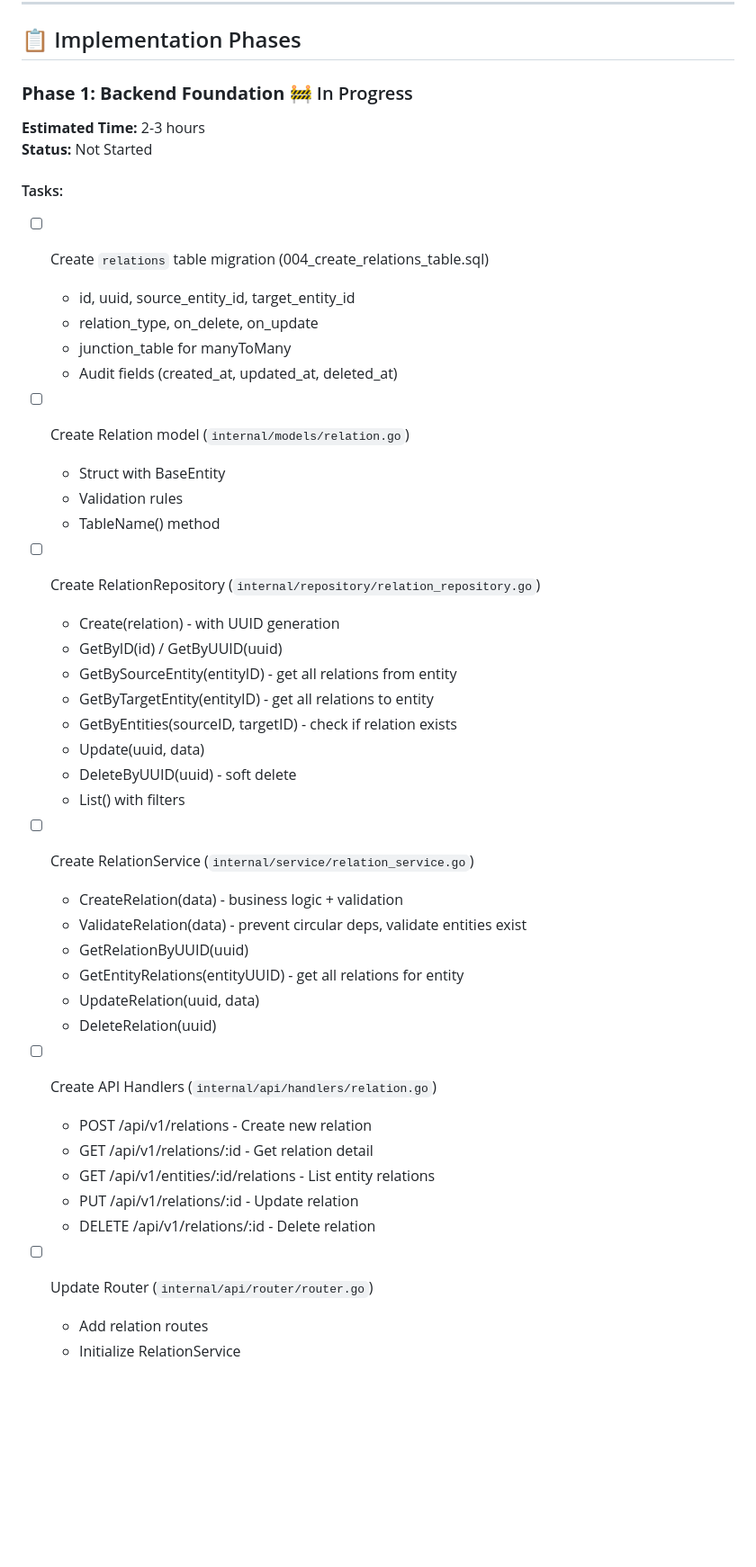
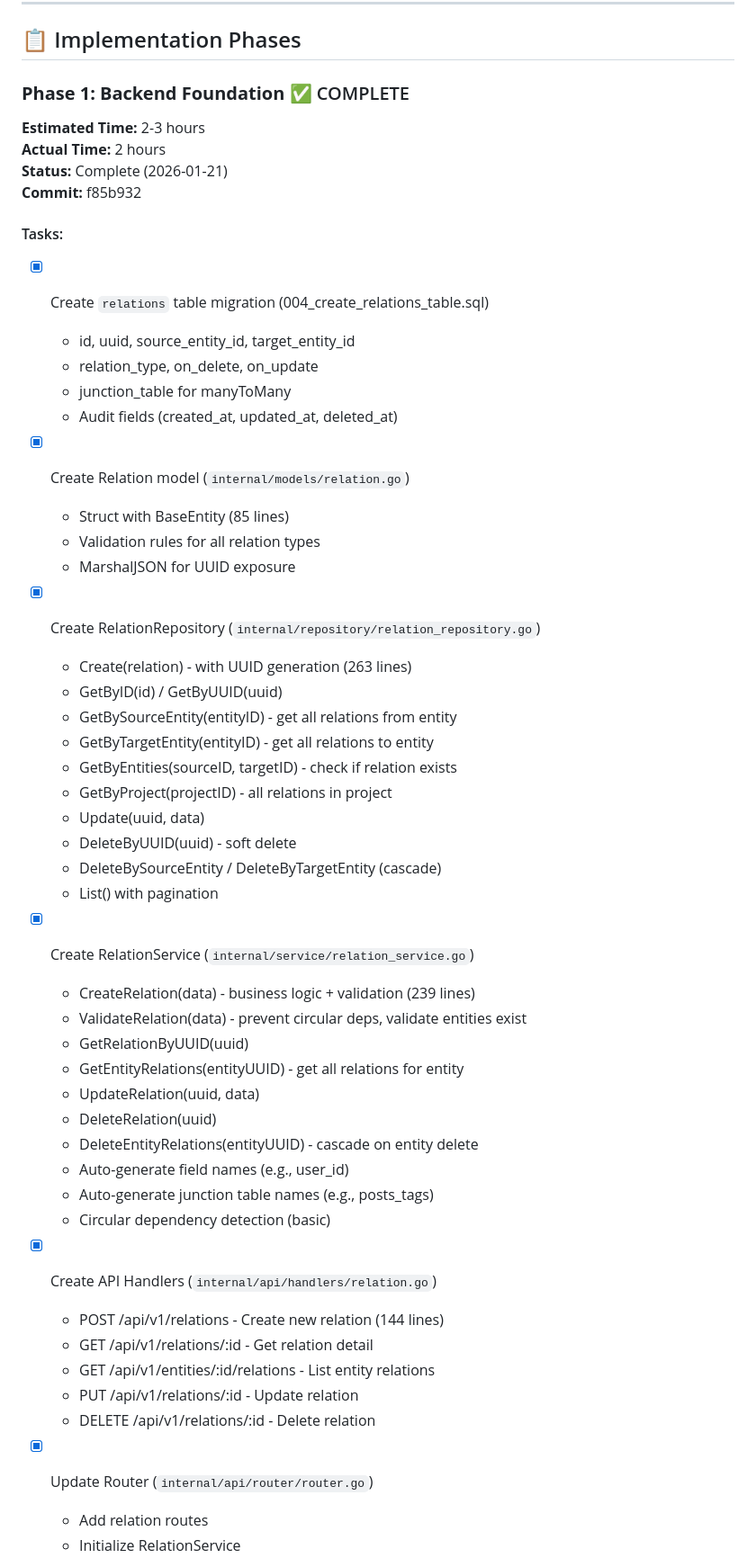
Before and after one commit to adipras/lambra, a Markdown page: FEATURE_VISUAL_RELATIONS.md, the part around one of its changes. Shown at 90% size. Rendered like a GitHub page; blank space fills up the shorter version.

```diff
--- a/FEATURE_VISUAL_RELATIONS.md
+++ b/FEATURE_VISUAL_RELATIONS.md
@@ -31,48 +31,56 @@ Transform Lambra's relation creation from **form-based** to **visual drag-and-dr
 
 ## 📋 Implementation Phases
 
-### **Phase 1: Backend Foundation** 🚧 In Progress
+### **Phase 1: Backend Foundation** ✅ COMPLETE
 **Estimated Time:** 2-3 hours
-**Status:** Not Started
+**Actual Time:** 2 hours
+**Status:** Complete (2026-01-21)
+**Commit:** f85b932
 
 #### Tasks:
-- [ ] Create `relations` table migration (004_create_relations_table.sql)
+- [x] Create `relations` table migration (004_create_relations_table.sql)
   - id, uuid, source_entity_id, target_entity_id
   - relation_type, on_delete, on_update
   - junction_table for manyToMany
   - Audit fields (created_at, updated_at, deleted_at)
 
-- [ ] Create Relation model (`internal/models/relation.go`)
-  - Struct with BaseEntity
-  - Validation rules
-  - TableName() method
+- [x] Create Relation model (`internal/models/relation.go`)
+  - Struct with BaseEntity (85 lines)
+  - Validation rules for all relation types
+  - MarshalJSON for UUID exposure
 
-- [ ] Create RelationRepository (`internal/repository/relation_repository.go`)
-  - Create(relation) - with UUID generation
+- [x] Create RelationRepository (`internal/repository/relation_repository.go`)
+  - Create(relation) - with UUID generation (263 lines)
   - GetByID(id) / GetByUUID(uuid)
   - GetBySourceEntity(entityID) - get all relations from entity
   - GetByTargetEntity(entityID) - get all relations to entity
   - GetByEntities(sourceID, targetID) - check if relation exists
+  - GetByProject(projectID) - all relations in project
   - Update(uuid, data)
   - DeleteByUUID(uuid) - soft delete
-  - List() with filters
+  - DeleteBySourceEntity / DeleteByTargetEntity (cascade)
+  - List() with pagination
 
-- [ ] Create RelationService (`internal/service/relation_service.go`)
-  - CreateRelation(data) - business logic + validation
+- [x] Create RelationService (`internal/service/relation_service.go`)
+  - CreateRelation(data) - business logic + validation (239 lines)
   - ValidateRelation(data) - prevent circular deps, validate entities exist
   - GetRelationByUUID(uuid)
   - GetEntityRelations(entityUUID) - get all relations for entity
   - UpdateRelation(uuid, data)
   - DeleteRelation(uuid)
+  - DeleteEntityRelations(entityUUID) - cascade on entity delete
+  - Auto-generate field names (e.g., user_id)
+  - Auto-generate junction table names (e.g., posts_tags)
+  - Circular dependency detection (basic)
 
-- [ ] Create API Handlers (`internal/api/handlers/relation.go`)
-  - POST   /api/v1/relations - Create new relation
+- [x] Create API Handlers (`internal/api/handlers/relation.go`)
+  - POST   /api/v1/relations - Create new relation (144 lines)
   - GET    /api/v1/relations/:id - Get relation detail
   - GET    /api/v1/entities/:id/relations - List entity relations
   - PUT    /api/v1/relations/:id - Update relation
   - DELETE /api/v1/relations/:id - Delete relation
 
-- [ ] Update Router (`internal/api/router/router.go`)
+- [x] Update Router (`internal/api/router/router.go`)
   - Add relation routes
   - Initialize RelationService
 
```
Also changed, not shown: other parts of FEATURE_VISUAL_RELATIONS.md (+44 -25 lines).
